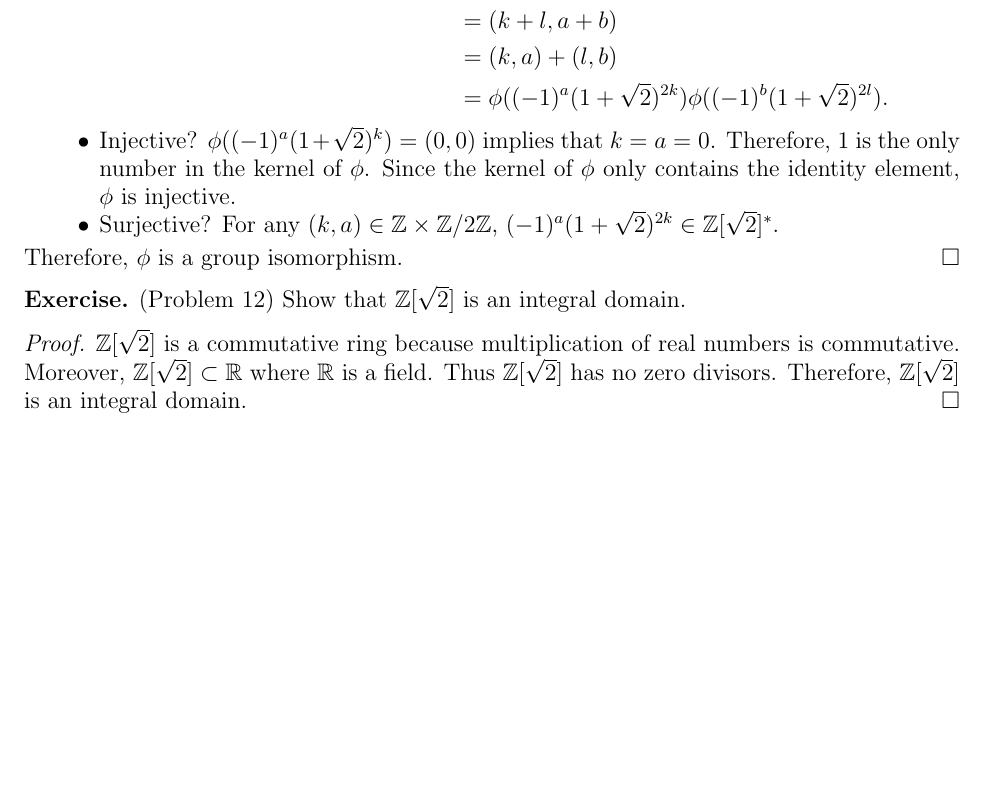
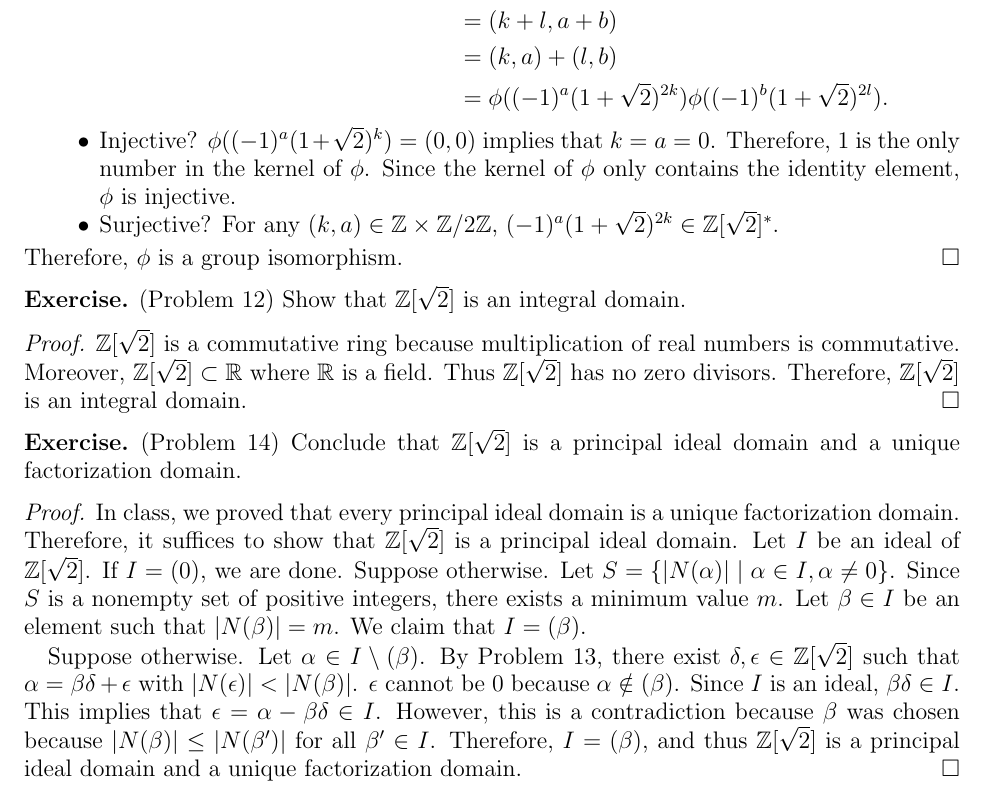
Before and after one commit to hidenori-shinohara/courses, a LaTeX problem sheet (math601/9-25/hw601-9-25.tex): part of page 5 of 5, cut so that both start at the same text, the shorter picture padded with empty space. Compiled offline with pdfLaTeX.

Commit message:
Finish Problem 14 (601)

```diff
--- a/math601/9-25/hw601-9-25.tex
+++ b/math601/9-25/hw601-9-25.tex
@@ -371,4 +371,29 @@
   Therefore, $\mathbb{Z}[\sqrt{2}]$ is an integral domain.
 \end{proof}
 
+\begin{exer}{(Problem 14)}
+  Conclude that $\mathbb{Z}[\sqrt{2}]$ is a principal ideal domain and a unique factorization domain.
+\end{exer}
+
+\begin{proof}
+  In class, we proved that every principal ideal domain is a unique factorization domain.
+  Therefore, it suffices to show that $\mathbb{Z}[\sqrt{2}]$ is a principal ideal domain.
+  Let $I$ be an ideal of $\mathbb{Z}[\sqrt{2}]$.
+  If $I = (0)$, we are done.
+  Suppose otherwise.
+  Let $S = \{ \abs{N(\alpha)} \mid \alpha \in I, \alpha \ne 0 \}$.
+  Since $S$ is a nonempty set of positive integers, there exists a minimum value $m$.
+  Let $\beta \in I$ be an element such that $\abs{N(\beta)} = m$.
+  We claim that $I = (\beta)$.
+
+  Suppose otherwise.
+  Let $\alpha \in I \setminus (\beta)$.
+  By Problem 13, there exist $\delta, \epsilon \in \mathbb{Z}[\sqrt{2}]$ such that $\alpha = \beta\delta + \epsilon$ with $\abs{N(\epsilon)} < \abs{N(\beta)}$.
+  $\epsilon$ cannot be $0$ because $\alpha \notin (\beta)$.
+  Since $I$ is an ideal, $\beta\delta \in I$.
+  This implies that $\epsilon = \alpha - \beta\delta \in I$.
+  However, this is a contradiction because $\beta$ was chosen because $\abs{N(\beta)} \leq \abs{N(\beta')}$ for all $\beta' \in I$.
+  Therefore, $I = (\beta)$, and thus $\mathbb{Z}[\sqrt{2}]$ is a principal ideal domain and a unique factorization domain.
+\end{proof}
+
 \end{document}
```
Also changed, not shown: math601/9-25/hw601-9-25.pdf.
